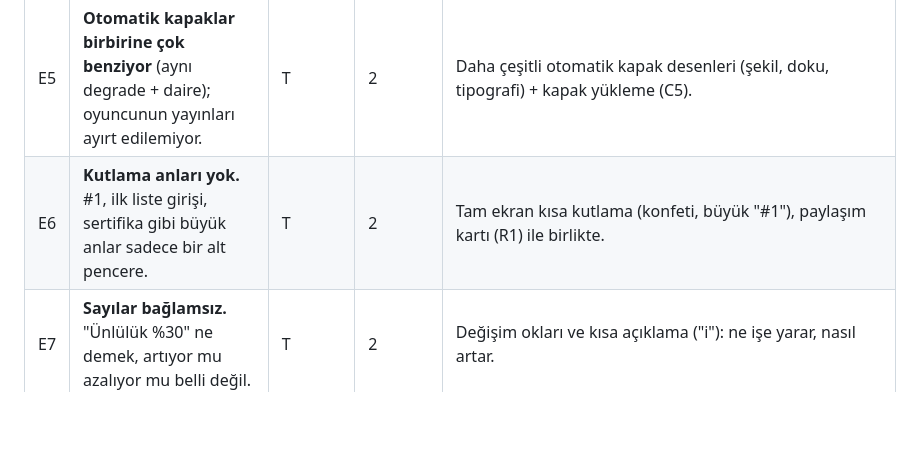
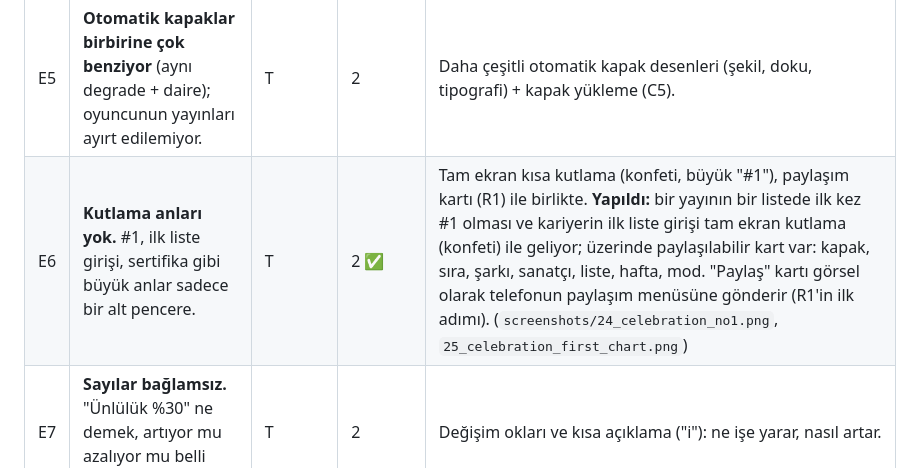
Before and after one commit to emirkilictis/Music-career-sim, a Markdown page: docs/feedback.md, the part around the change. Rendered like a GitHub page; blank space fills up the shorter version.

Commit message:
docs: mark E6 done
Co-Authored-By: Claude Opus 5.5 <noreply@anthropic.com>
Claude-Session: https://claude.ai/code/session_01UqeaYiXbKvrTFgHV44HcjP

```diff
--- a/docs/feedback.md
+++ b/docs/feedback.md
@@ -52,7 +52,7 @@ Kaynak: **E** = Emir'in notu, **T** = Claude'un test oyunu. Öncelik: **1** = ö
 | E3 | **İsim ve avatar iki kez görünüyor** (üst çubuk + kahraman kartı). | T | 2 ✅ | E1 ile birlikte: üst çubukta sadece hafta ve para. **Yapıldı:** büyük kahraman kartı kalktı; isim ve avatar sadece üst çubukta. |
 | E4 | **Alt kısım kalabalık:** "Sonraki hafta / Atla" şeridi + sekme çubuğu ekranın ~%20'si. | T | 2 | Şerit biraz incelsin; Listeler ekranında içerik daha çok yer alsın. |
 | E5 | **Otomatik kapaklar birbirine çok benziyor** (aynı degrade + daire); oyuncunun yayınları ayırt edilemiyor. | T | 2 | Daha çeşitli otomatik kapak desenleri (şekil, doku, tipografi) + kapak yükleme (C5). |
-| E6 | **Kutlama anları yok.** #1, ilk liste girişi, sertifika gibi büyük anlar sadece bir alt pencere. | T | 2 | Tam ekran kısa kutlama (konfeti, büyük "#1"), paylaşım kartı (R1) ile birlikte. |
+| E6 | **Kutlama anları yok.** #1, ilk liste girişi, sertifika gibi büyük anlar sadece bir alt pencere. | T | 2 ✅ | Tam ekran kısa kutlama (konfeti, büyük "#1"), paylaşım kartı (R1) ile birlikte. **Yapıldı:** bir yayının bir listede ilk kez #1 olması ve kariyerin ilk liste girişi tam ekran kutlama (konfeti) ile geliyor; üzerinde paylaşılabilir kart var: kapak, sıra, şarkı, sanatçı, liste, hafta, mod. "Paylaş" kartı görsel olarak telefonun paylaşım menüsüne gönderir (R1'in ilk adımı). (`screenshots/24_celebration_no1.png`, `25_celebration_first_chart.png`) |
 | E7 | **Sayılar bağlamsız.** "Ünlülük %30" ne demek, artıyor mu azalıyor mu belli değil. | T | 2 | Değişim okları ve kısa açıklama ("i"): ne işe yarar, nasıl artar. |
 | E8 | **Yazı ağırlığı her yerde çok kalın** (w800–w900); başlık ile içerik ayrışmıyor. | T | 3 | Tipografi ölçeğini sadeleştirmek: başlıklar kalın, içerik normal. |
 | E9 | **Kariyer listesi boş ve çöp kutusu fazla göz önünde.** | T | 3 | Kartta son hit / son albüm kapağı; silme uzun basma veya menüde. |
```
